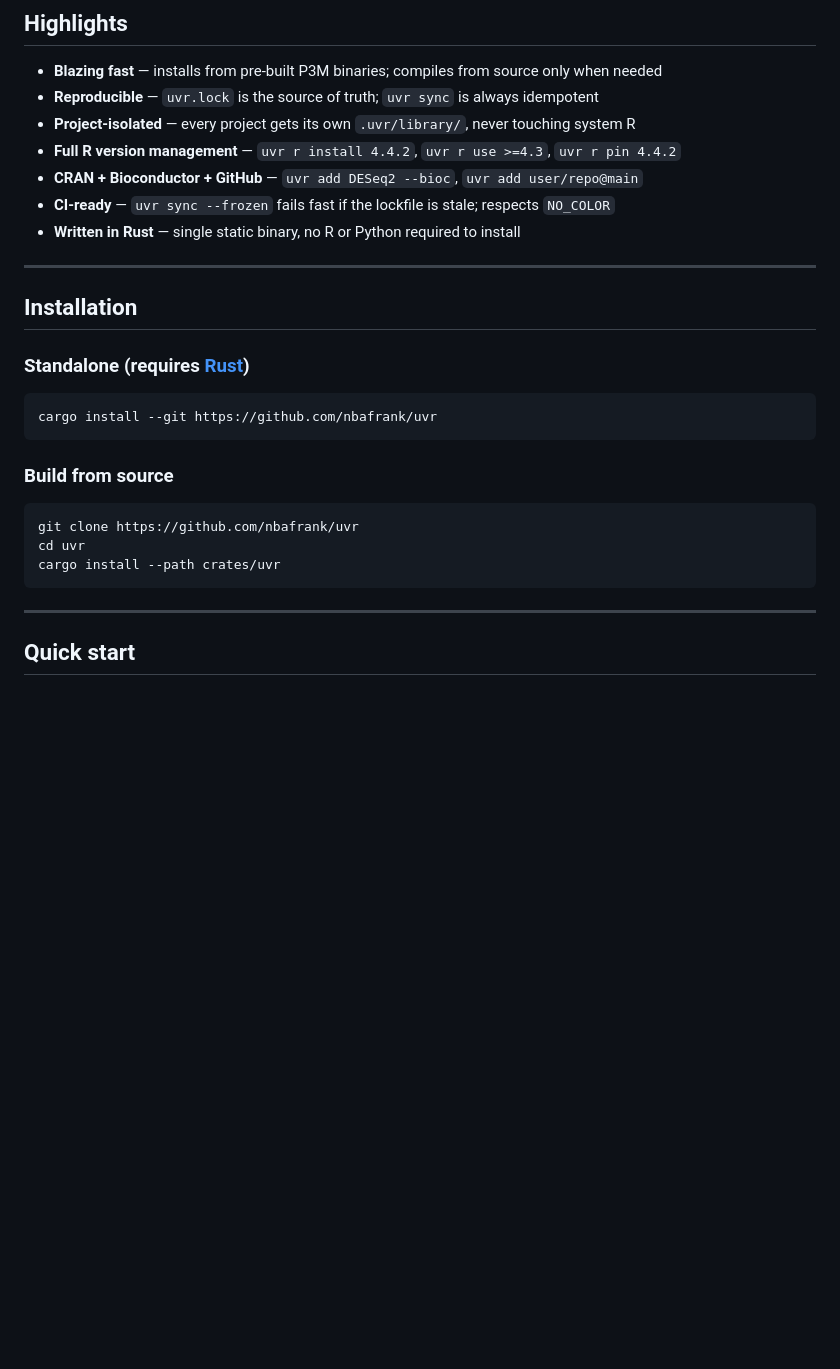
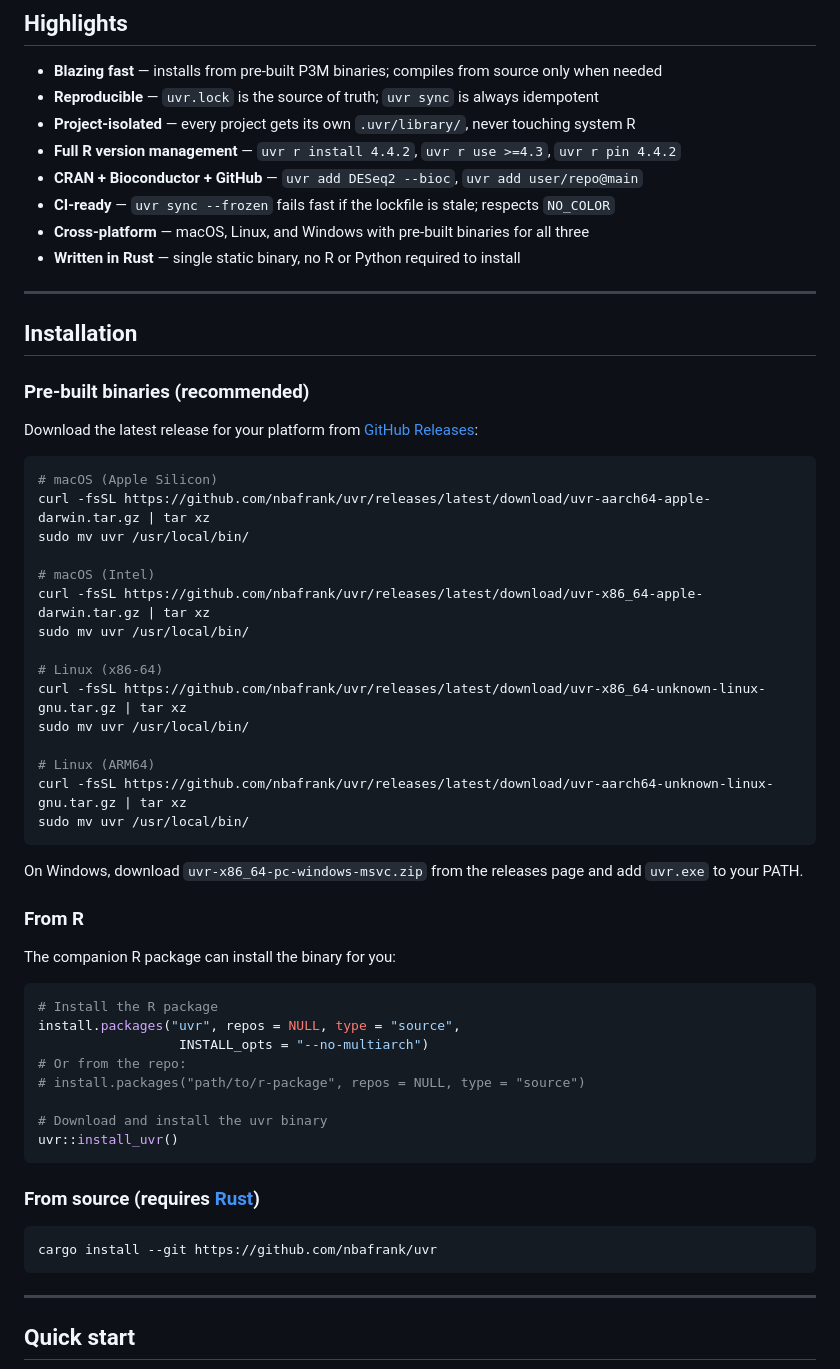
Before and after one commit to nbafrank/uvr, a Markdown page: README.md, the part around one of its changes. Rendered like a GitHub page; blank space fills up the shorter version.

````diff
--- a/README.md
+++ b/README.md
@@ -87,24 +87,56 @@ Cold-install wall time (empty library → all packages installed). P3M binaries
 - **Full R version management** — `uvr r install 4.4.2`, `uvr r use >=4.3`, `uvr r pin 4.4.2`
 - **CRAN + Bioconductor + GitHub** — `uvr add DESeq2 --bioc`, `uvr add user/repo@main`
 - **CI-ready** — `uvr sync --frozen` fails fast if the lockfile is stale; respects `NO_COLOR`
+- **Cross-platform** — macOS, Linux, and Windows with pre-built binaries for all three
 - **Written in Rust** — single static binary, no R or Python required to install
 
 ---
 
 ## Installation
 
-### Standalone (requires [Rust](https://rustup.rs))
+### Pre-built binaries (recommended)
+
+Download the latest release for your platform from [GitHub Releases](https://github.com/nbafrank/uvr/releases/latest):
+
+```sh
+# macOS (Apple Silicon)
+curl -fsSL https://github.com/nbafrank/uvr/releases/latest/download/uvr-aarch64-apple-darwin.tar.gz | tar xz
+sudo mv uvr /usr/local/bin/
+
+# macOS (Intel)
+curl -fsSL https://github.com/nbafrank/uvr/releases/latest/download/uvr-x86_64-apple-darwin.tar.gz | tar xz
+sudo mv uvr /usr/local/bin/
+
+# Linux (x86-64)
+curl -fsSL https://github.com/nbafrank/uvr/releases/latest/download/uvr-x86_64-unknown-linux-gnu.tar.gz | tar xz
+sudo mv uvr /usr/local/bin/
+
+# Linux (ARM64)
+curl -fsSL https://github.com/nbafrank/uvr/releases/latest/download/uvr-aarch64-unknown-linux-gnu.tar.gz | tar xz
+sudo mv uvr /usr/local/bin/
+```
+
+On Windows, download `uvr-x86_64-pc-windows-msvc.zip` from the releases page and add `uvr.exe` to your PATH.
+
+### From R
+
+The companion R package can install the binary for you:
+
+```r
+# Install the R package
+install.packages("uvr", repos = NULL, type = "source",
+                  INSTALL_opts = "--no-multiarch")
+# Or from the repo:
+# install.packages("path/to/r-package", repos = NULL, type = "source")
+
+# Download and install the uvr binary
+uvr::install_uvr()
+```
+
+### From source (requires [Rust](https://rustup.rs))
 
 ```sh
 cargo install --git https://github.com/nbafrank/uvr
-```
-
-### Build from source
-
-```sh
-git clone https://github.com/nbafrank/uvr
-cd uvr
-cargo install --path crates/uvr
 ```
 
 ---
````
Also changed, not shown: other parts of README.md (+163 -24 lines).
